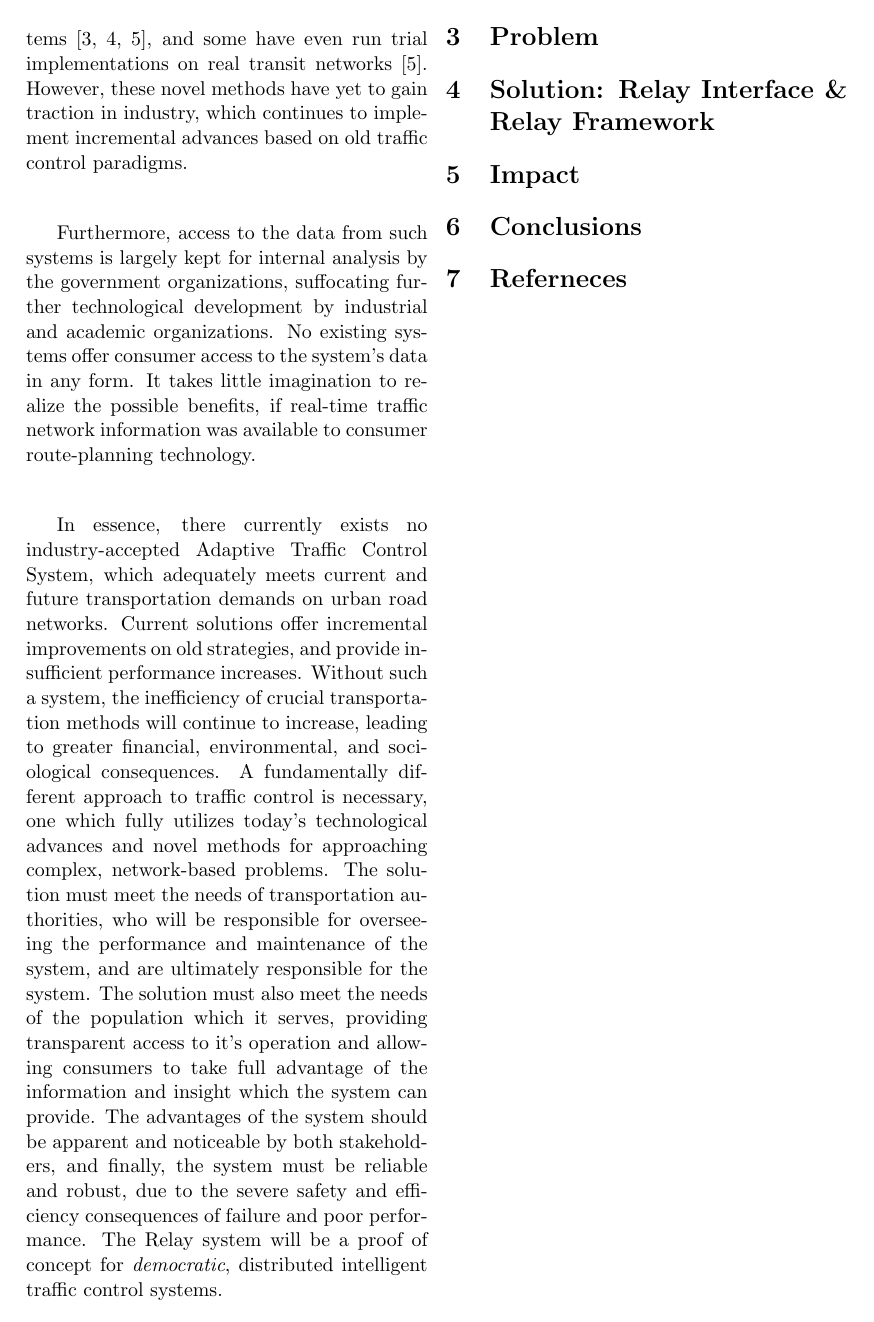
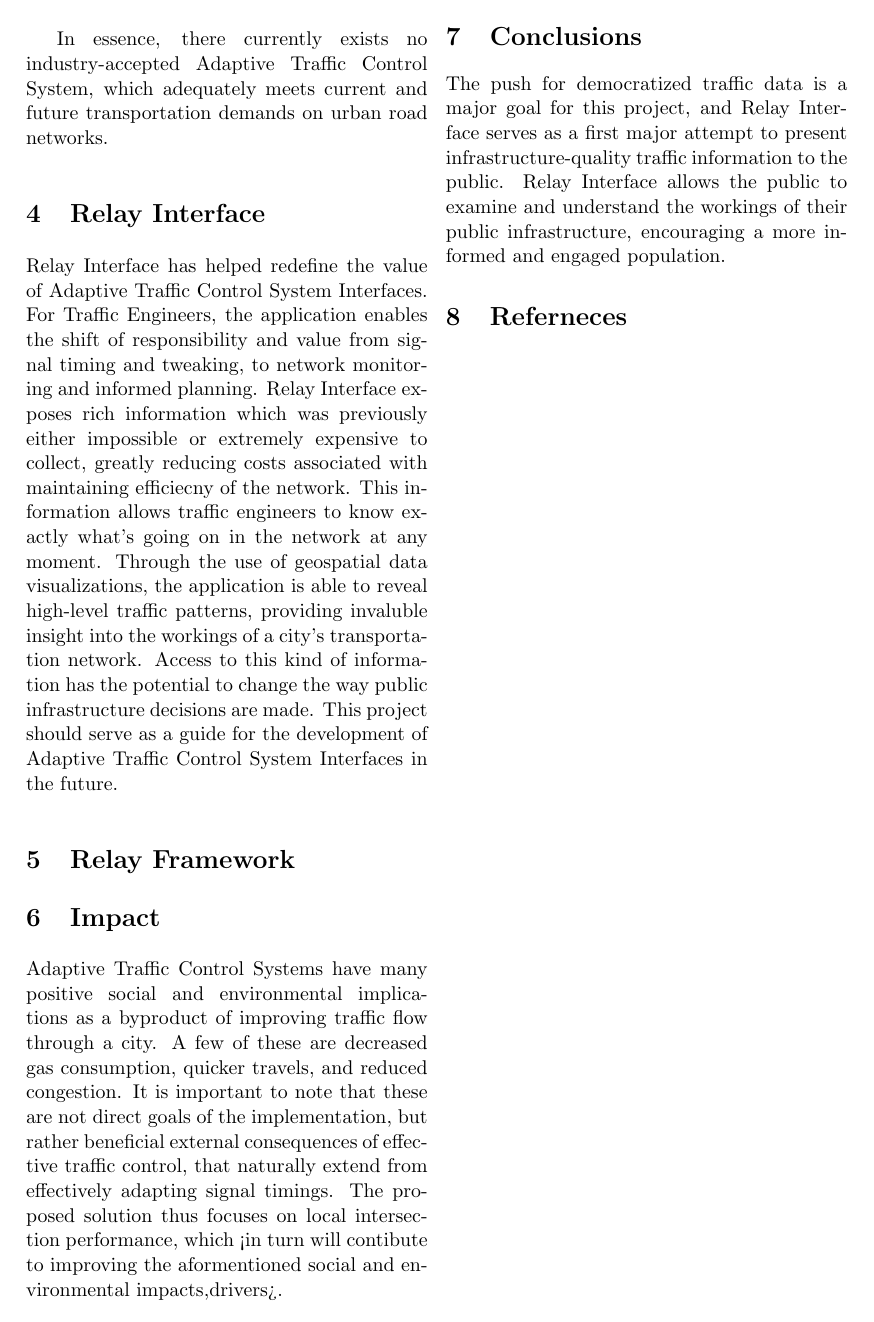
Before and after one commit to athuras/relay, a LaTeX document (final_report/ConferenceSummary.tex): page 2 of 3. Compiled offline with pdfLaTeX.

Commit message:
adding more stuff to conference summary

```diff
--- a/final_report/ConferenceSummary.tex
+++ b/final_report/ConferenceSummary.tex
@@ -70,25 +66,35 @@ Research efforts have been made towards novel architectures such as agent-based
-These revolutionary concepts have demonstrated significant gains in efficiency via simulated comparisons to existing industry systems \cite{1688100, 5073360, uot-article}, and some have even run trial implementations on real transit networks \cite{uot-article}.
-However, these novel methods have yet to gain traction in industry, which continues to implement incremental advances based on old traffic control paradigms.
+\section{Problem}
+%maybe change this to just a problem statement to shorten it
 
-Furthermore, access to the data from such systems is largely kept for internal analysis by the government organizations, suffocating further technological development by industrial and academic organizations.
+Access to the data from ATCS systems is largely kept for internal analysis by the government organizations, suffocating further technological development by industrial and academic organizations.
 No existing systems offer consumer access to the system's data in any form.
-It takes little imagination to realize the possible benefits, if real-time traffic network information was available to consumer route-planning technology.
-
-In essence, there currently exists no industry-accepted Adaptive Traffic Control System, which adequately meets current and future transportation demands on urban road networks.
-Current solutions offer incremental improvements on old strategies, and provide insufficient performance increases.
-Without such a system, the inefficiency of crucial transportation methods will continue to increase, leading to greater financial, environmental, and sociological consequences.
-A fundamentally different approach to traffic control is necessary, one which fully utilizes today's technological advances and novel methods for approaching complex, network-based problems.
 The solution must meet the needs of transportation authorities, who will be responsible for overseeing the performance and maintenance of the system, and are ultimately responsible for the system.
-The solution must also meet the needs of the population which it serves, providing transparent access to it's operation and allowing consumers to take full advantage of the information and insight which the system can provide.
+The solution must also meet the needs of the population which it serves, providing transparent access to its operation and allowing consumers to take full advantage of the information.
 The advantages of the system should be apparent and noticeable by both stakeholders, and finally, the system must be reliable and robust, due to the severe safety and efficiency consequences of failure and poor performance. The Relay system will be a proof of concept for \emph{democratic}, distributed intelligent traffic control systems.
 
-\section{Problem}
+%something about the backend stuff
+In essence, there currently exists no industry-accepted Adaptive Traffic Control System, which adequately meets current and future transportation demands on urban road networks.
 
-\section{Solution: Relay Interface \& Relay Framework}
+\section{Relay Interface}
+%screenshot
+%brief overview of what is provided
+Relay Interface has helped redefine the value of Adaptive Traffic Control System Interfaces. For Traffic Engineers, the application enables the shift of responsibility and value from signal timing and tweaking, to network monitoring and informed planning. Relay Interface exposes rich information which was previously either impossible or extremely expensive to collect, greatly reducing costs associated with maintaining efficiecny of the network. This information allows traffic engineers to know exactly what's going on in the network at any moment. Through the use of geospatial data visualizations, the application is able to reveal high-level traffic patterns, providing invaluble insight into the workings of a city's transportation network. Access to this kind of information has the potential to change the way public infrastructure decisions are made. This project should serve as a guide for the development of Adaptive Traffic Control System Interfaces in the future.
+
+\section{Relay Framework}
+%architecture of deepend
+%general theory behind the design and implementation
+%maybe some math to confuse them
 
 \section{Impact}
+Adaptive Traffic Control Systems have many positive social and environmental implications as a byproduct of improving traffic flow through a city.
+A few of these are decreased gas consumption, quicker travels, and reduced congestion.
+It is important to note that these are not direct goals of the implementation, but rather beneficial external consequences of effective traffic control, that naturally extend from effectively adapting signal timings.
+The proposed solution thus focuses on local intersection performance, which <in turn will contibute to improving the aformentioned social and environmental impacts,drivers>.
+%fix this line
 
 \section{Conclusions}
+
+The push for democratized traffic data is a major goal for this project, and Relay Interface serves as a first major attempt to present infrastructure-quality traffic information to the public. Relay Interface allows the public to examine and understand the workings of their public infrastructure, encouraging a more informed and engaged population.
 
 \section{Referneces}
 \bibliographystyle{IEEEtran}
```
Also changed, not shown: final_report/ConferenceSummary.tex (14 more changed lines).
